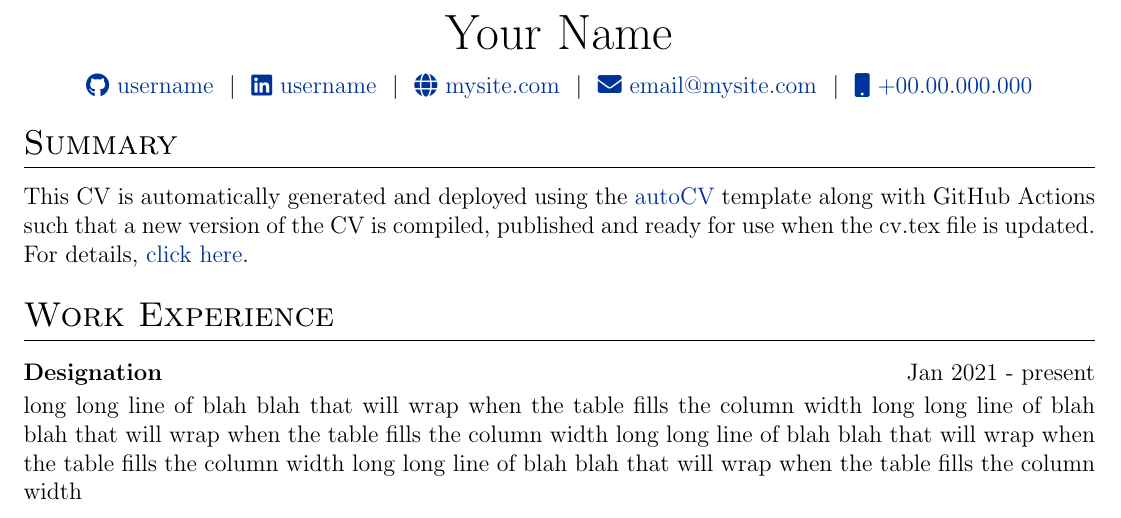
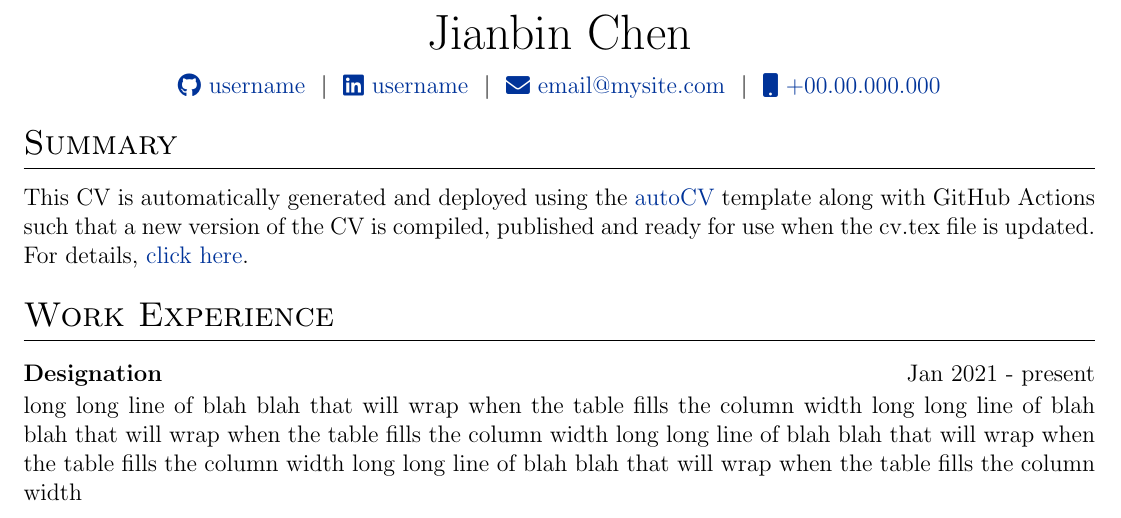
Before and after one commit to damonuc/CV, a LaTeX CV (cv.tex): part of the page, cut at the place of the change. Compiled offline with pdfLaTeX.

Commit message:
Update cv.tex

```diff
--- a/cv.tex
+++ b/cv.tex
@@ -142,12 +142,12 @@
 % \end{tabularx}
 
 \begin{tabularx}{\linewidth}{@{} C @{}}
-\Huge{Your Name} \\[7.5pt]
+\Huge{Jianbin Chen} \\[7.5pt]
 \href{https://github.com/username}{\raisebox{-0.05\height}\faGithub\ username} \ $|$ \
-\href{https://linkedin.com/in/username}{\raisebox{-0.05\height}\faLinkedin\ username} \ $|$ \
-\href{https://mysite.com}{\raisebox{-0.05\height}\faGlobe \ mysite.com} \ $|$ \
-\href{mailto:email@mysite.com}{\raisebox{-0.05\height}\faEnvelope \ email@mysite.com} \ $|$ \
-\href{tel:+000000000000}{\raisebox{-0.05\height}\faMobile \ +00.00.000.000} \\
+\href{https://linkedin.com/in/jianbinchen}{\raisebox{-0.05\height}\faLinkedin\ username} \ $|$ \
+% \href{https://mysite.com}{\raisebox{-0.05\height}\faGlobe \ mysite.com} \ $|$ \
+\href{mailto:jianbin.chen001@email.ucr.edu}{\raisebox{-0.05\height}\faEnvelope \ email@mysite.com} \ $|$ \
+\href{tel:+19515573798}{\raisebox{-0.05\height}\faMobile \ +00.00.000.000} \\
 \end{tabularx}
 
 %----------------------------------------------------------------------------------------
```
